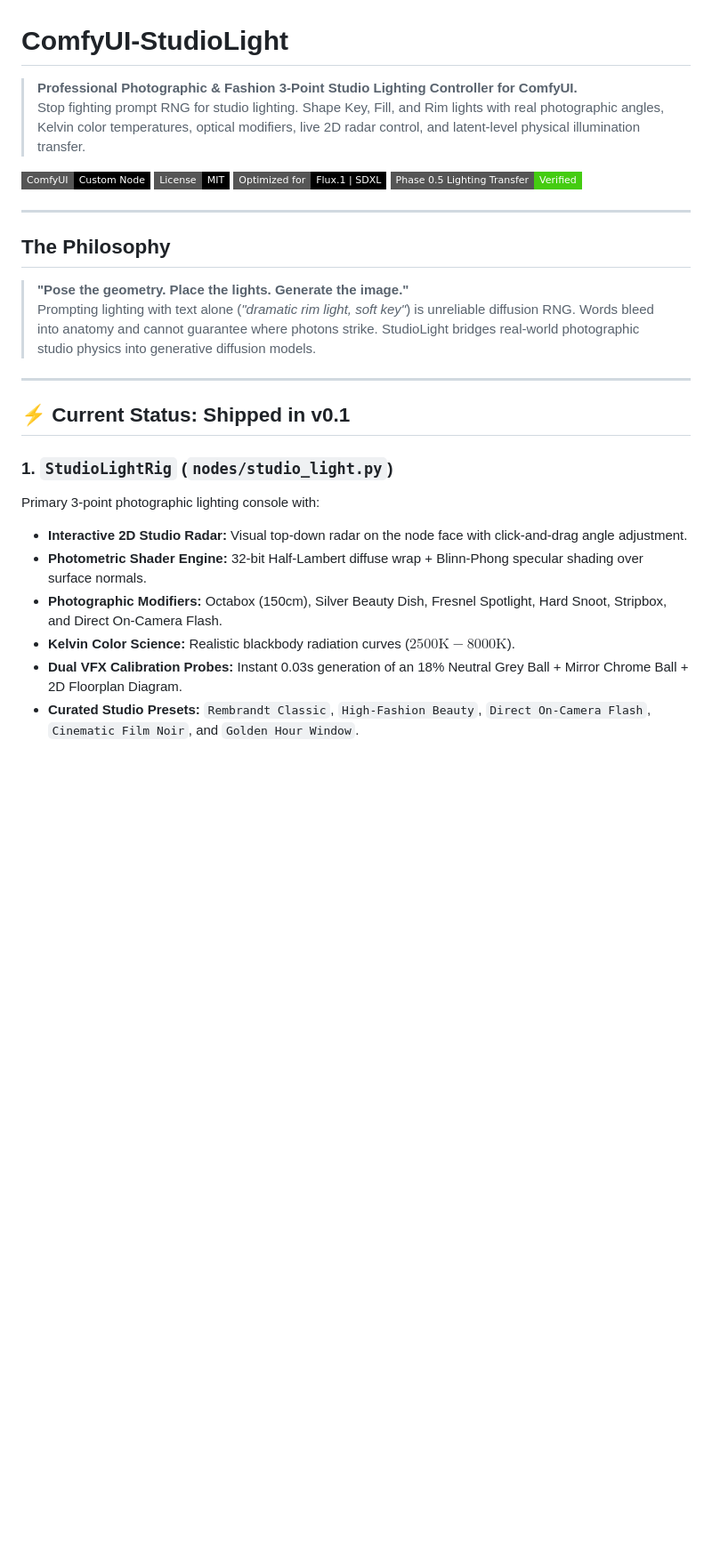
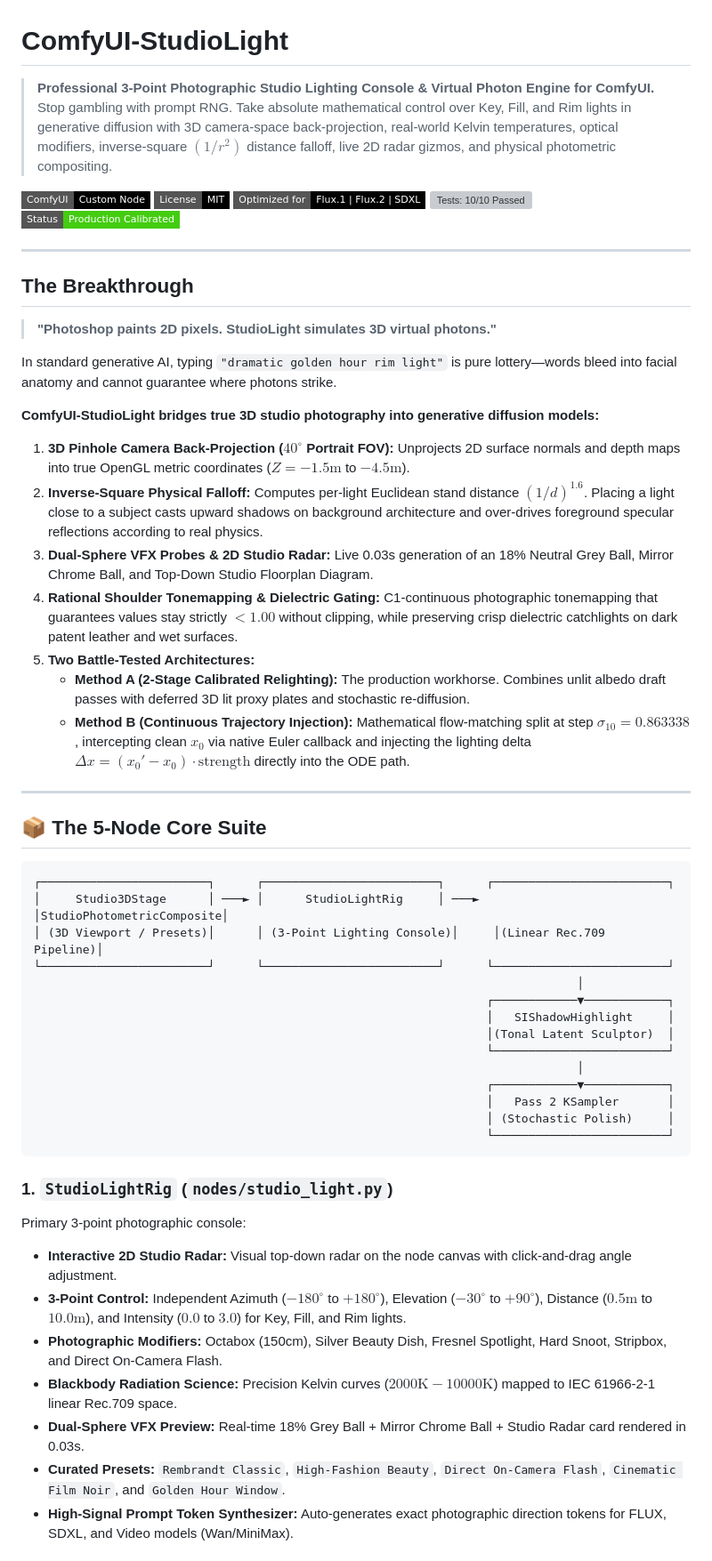
Before and after one commit to maciejtajber/ComfyUI-StudioLight, a Markdown page: README.md, the part around one of its changes. Shown at 89% size. Drawn GitHub-style; badges without logos; blank space fills up the shorter version; grey boxes are pictures that could not be loaded.

````diff
--- a/README.md
+++ b/README.md
@@ -1,30 +1,59 @@
 # ComfyUI-StudioLight
 
-> **Professional Photographic & Fashion 3-Point Studio Lighting Controller for ComfyUI.**
-> Stop fighting prompt RNG for studio lighting. Shape Key, Fill, and Rim lights with real photographic angles, Kelvin color temperatures, optical modifiers, live 2D radar control, and latent-level physical illumination transfer.
+> **Professional 3-Point Photographic Studio Lighting Console & Virtual Photon Engine for ComfyUI.**
+> Stop gambling with prompt RNG. Take absolute mathematical control over Key, Fill, and Rim lights in generative diffusion with 3D camera-space back-projection, real-world Kelvin temperatures, optical modifiers, inverse-square $(1/r^2)$ distance falloff, live 2D radar gizmos, and physical photometric compositing.
 
 ![ComfyUI Node](https://img.shields.io/badge/ComfyUI-Custom%20Node-000000?style=flat-square)
 ![License: MIT](https://img.shields.io/badge/License-MIT-black?style=flat-square)
-![Optimized for: Flux.1 Dev & SDXL](https://img.shields.io/badge/Optimized%20for-Flux.1%20%7C%20SDXL-black?style=flat-square)
-![Phase 0.5: Passed](https://img.shields.io/badge/Phase%200.5%20Lighting%20Transfer-Verified-brightgreen?style=flat-square)
+![Optimized for: Flux.1 Dev | Flux.2 | SDXL](https://img.shields.io/badge/Optimized%20for-Flux.1%20%7C%20Flux.2%20%7C%20SDXL-black?style=flat-square)
+![Tests: 10/10 Passed](https://img.shields.io/badge/Automated%20Suites-10%2F10%20Verified-brightgreen?style=flat-square)
+![Status: Production Calibrated](https://img.shields.io/badge/Status-Production%20Calibrated-success?style=flat-square)
 
 ---
 
-## The Philosophy
+## The Breakthrough
 
-> **"Pose the geometry. Place the lights. Generate the image."**
-> Prompting lighting with text alone (*"dramatic rim light, soft key"*) is unreliable diffusion RNG. Words bleed into anatomy and cannot guarantee where photons strike. StudioLight bridges real-world photographic studio physics into generative diffusion models.
+> **"Photoshop paints 2D pixels. StudioLight simulates 3D virtual photons."**
+
+In standard generative AI, typing `"dramatic golden hour rim light"` is pure lottery—words bleed into facial anatomy and cannot guarantee where photons strike.
+
+**ComfyUI-StudioLight bridges true 3D studio photography into generative diffusion models:**
+1. **3D Pinhole Camera Back-Projection ($40^\circ$ Portrait FOV):** Unprojects 2D surface normals and depth maps into true OpenGL metric coordinates ($Z = -1.5\text{m}$ to $-4.5\text{m}$).
+2. **Inverse-Square Physical Falloff:** Computes per-light Euclidean stand distance $(1/d)^{1.6}$. Placing a light close to a subject casts upward shadows on background architecture and over-drives foreground specular reflections according to real physics.
+3. **Dual-Sphere VFX Probes & 2D Studio Radar:** Live 0.03s generation of an 18% Neutral Grey Ball, Mirror Chrome Ball, and Top-Down Studio Floorplan Diagram.
+4. **Rational Shoulder Tonemapping & Dielectric Gating:** C1-continuous photographic tonemapping that guarantees values stay strictly $< 1.00$ without clipping, while preserving crisp dielectric catchlights on dark patent leather and wet surfaces.
+5. **Two Battle-Tested Architectures:**
+   * **Method A (2-Stage Calibrated Relighting):** The production workhorse. Combines unlit albedo draft passes with deferred 3D lit proxy plates and stochastic re-diffusion.
+   * **Method B (Continuous Trajectory Injection):** Mathematical flow-matching split at step $\sigma_{10} = 0.863338$, intercepting clean $x_0$ via native Euler callback and injecting the lighting delta $\Delta x = (x_0' - x_0) \cdot \text{strength}$ directly into the ODE path.
 
 ---
 
-## ⚡ Current Status: Shipped in v0.1
+## 📦 The 5-Node Core Suite
+
+```text
+┌────────────────────────┐      ┌─────────────────────────┐      ┌─────────────────────────┐
+│     Studio3DStage      │ ───► │      StudioLightRig     │ ───► │StudioPhotometricComposite│
+│ (3D Viewport / Presets)│      │ (3-Point Lighting Console)│     │(Linear Rec.709 Pipeline)│
+└────────────────────────┘      └─────────────────────────┘      └─────────────────────────┘
+                                                                              │
+                                                                 ┌────────────▼────────────┐
+                                                                 │   SIShadowHighlight     │
+                                                                 │(Tonal Latent Sculptor)  │
+                                                                 └─────────────────────────┘
+                                                                              │
+                                                                 ┌────────────▼────────────┐
+                                                                 │   Pass 2 KSampler       │
+                                                                 │ (Stochastic Polish)     │
+                                                                 └─────────────────────────┘
+```
 
 ### 1. `StudioLightRig` (`nodes/studio_light.py`)
-Primary 3-point photographic lighting console with:
-* **Interactive 2D Studio Radar:** Visual top-down radar on the node face with click-and-drag angle adjustment.
-* **Photometric Shader Engine:** 32-bit Half-Lambert diffuse wrap + Blinn-Phong specular shading over surface normals.
+Primary 3-point photographic console:
+* **Interactive 2D Studio Radar:** Visual top-down radar on the node canvas with click-and-drag angle adjustment.
+* **3-Point Control:** Independent Azimuth ($-180^\circ$ to $+180^\circ$), Elevation ($-30^\circ$ to $+90^\circ$), Distance ($0.5\text{m}$ to $10.0\text{m}$), and Intensity ($0.0$ to $3.0$) for Key, Fill, and Rim lights.
 * **Photographic Modifiers:** Octabox (150cm), Silver Beauty Dish, Fresnel Spotlight, Hard Snoot, Stripbox, and Direct On-Camera Flash.
-* **Kelvin Color Science:** Realistic blackbody radiation curves ($2500\text{K} - 8000\text{K}$).
-* **Dual VFX Calibration Probes:** Instant 0.03s generation of an 18% Neutral Grey Ball + Mirror Chrome Ball + 2D Floorplan Diagram.
-* **Curated Studio Presets:** `Rembrandt Classic`, `High-Fashion Beauty`, `Direct On-Camera Flash`, `Cinematic Film Noir`, and `Golden Hour Window`.
+* **Blackbody Radiation Science:** Precision Kelvin curves ($2000\text{K} - 10000\text{K}$) mapped to IEC 61966-2-1 linear Rec.709 space.
+* **Dual-Sphere VFX Preview:** Real-time 18% Grey Ball + Mirror Chrome Ball + Studio Radar card rendered in 0.03s.
+* **Curated Presets:** `Rembrandt Classic`, `High-Fashion Beauty`, `Direct On-Camera Flash`, `Cinematic Film Noir`, and `Golden Hour Window`.
+* **High-Signal Prompt Token Synthesizer:** Auto-generates exact photographic direction tokens for FLUX, SDXL, and Video models (Wan/MiniMax).
 
````
Also changed, not shown: other parts of README.md (+60 -85 lines), ROADMAP.md (+58 -69 lines), assets/hero_renders/hero_overcast_savile_wool.png (added), 2 other files.
